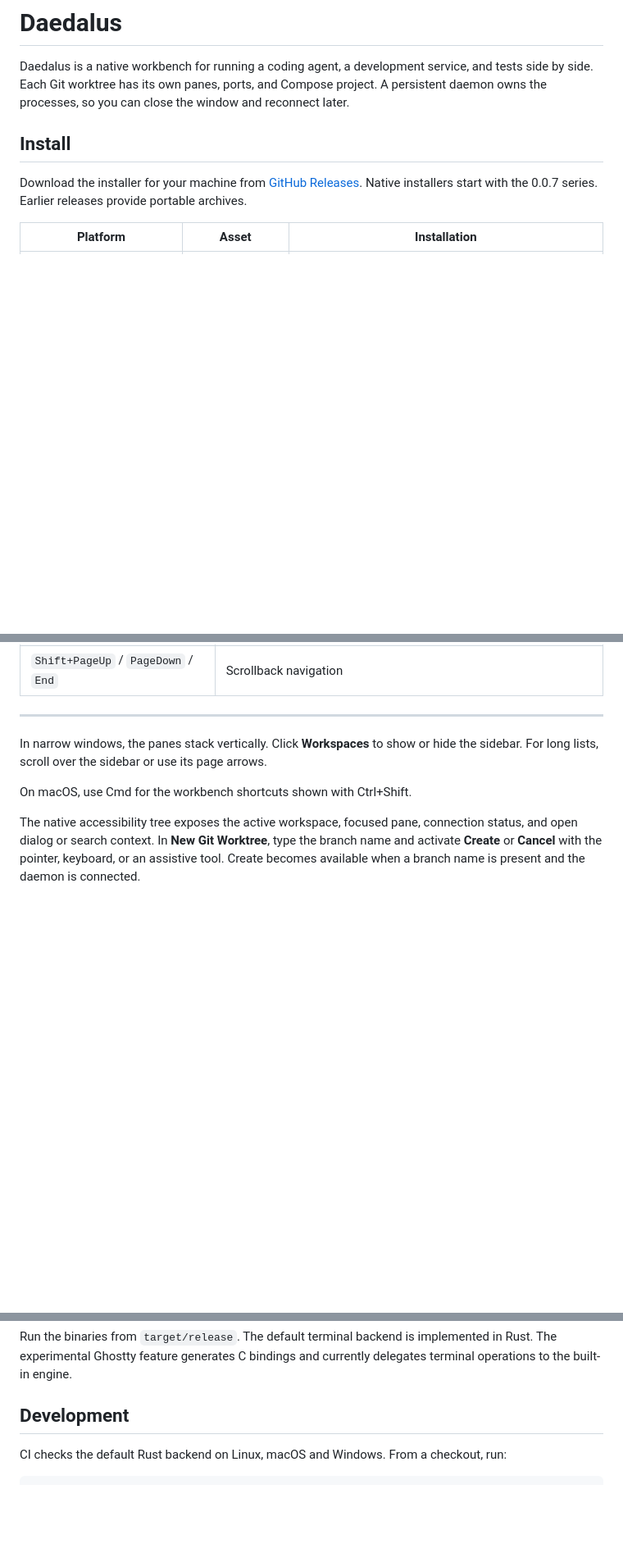
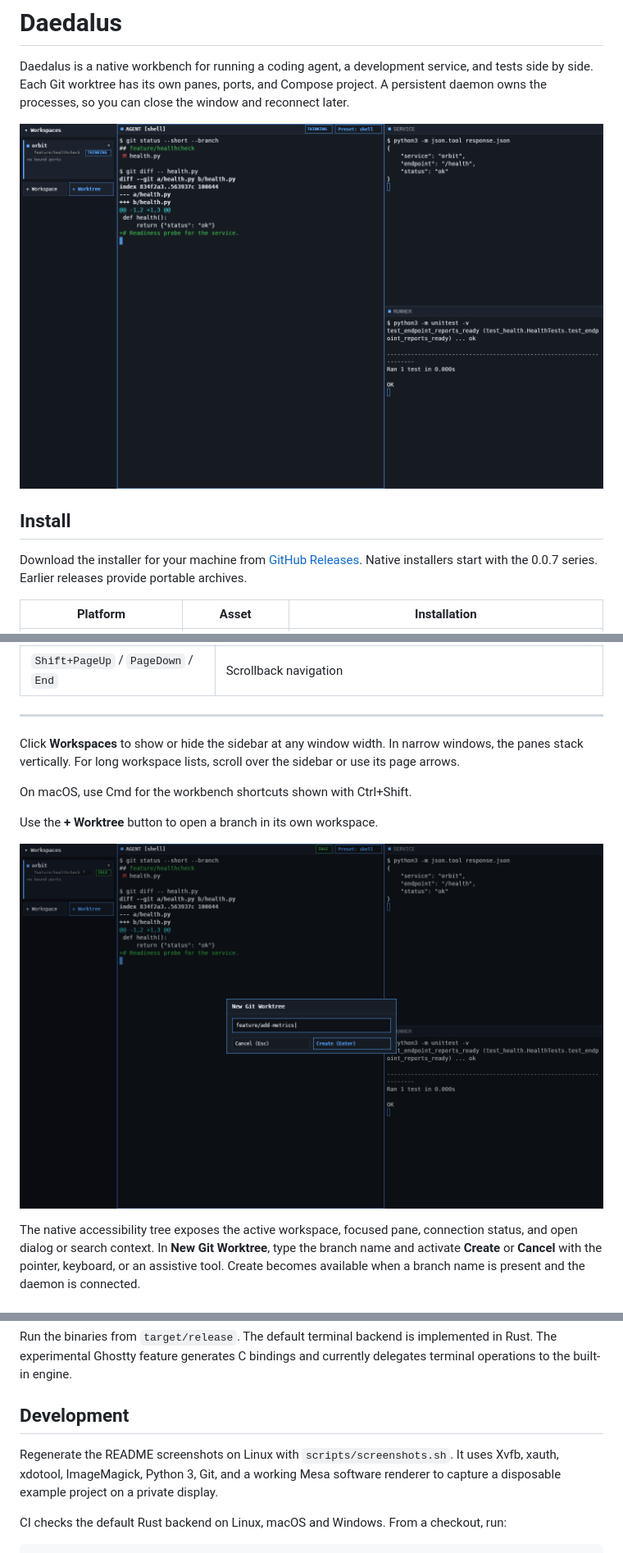
Before and after one commit to AraneaDev/daedalus, a Markdown page: README.md, 3 parts joined by grey strips. Shown at 82% size. Rendered like a GitHub page; pictures changed too: docs/images/new-worktree.png (added), docs/images/workbench.png (added); blank space fills up the shorter version.

Commit message:
feat(ui): improve workbench navigation and publish reproducible screenshots

````diff
--- a/README.md
+++ b/README.md
@@ -3,6 +3,8 @@
 Daedalus is a native workbench for running a coding agent, a development service, and tests side by
 side. Each Git worktree has its own panes, ports, and Compose project. A persistent daemon owns the
 processes, so you can close the window and reconnect later.
+
+![Agent pane showing a Git diff beside service output and a test run](docs/images/workbench.png)
 
 ## Install
 
@@ -54,10 +56,14 @@ the agent picker. Docker and Compose are needed only for container workflows.
 
 ---
 
-In narrow windows, the panes stack vertically. Click **Workspaces** to show or hide the sidebar. For
-long lists, scroll over the sidebar or use its page arrows.
+Click **Workspaces** to show or hide the sidebar at any window width. In narrow windows, the panes
+stack vertically. For long workspace lists, scroll over the sidebar or use its page arrows.
 
 On macOS, use Cmd for the workbench shortcuts shown with Ctrl+Shift.
+
+Use the **+ Worktree** button to open a branch in its own workspace.
+
+![New Git Worktree dialog with a branch name entered](docs/images/new-worktree.png)
 
 The native accessibility tree exposes the active workspace, focused pane, connection status, and
 open dialog or search context. In **New Git Worktree**, type the branch name and activate **Create**
@@ -131,6 +137,10 @@ built-in engine.
 
 ## Development
 
+Regenerate the README screenshots on Linux with `scripts/screenshots.sh`. It uses Xvfb, xauth,
+xdotool, ImageMagick, Python 3, Git, and a working Mesa software renderer to capture a disposable
+example project on a private display.
+
 CI checks the default Rust backend on Linux, macOS and Windows. From a checkout, run:
 
 ```sh
````
Also changed, not shown: 8 other files.
